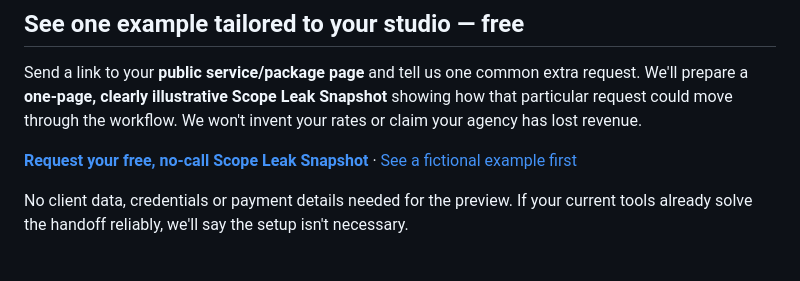
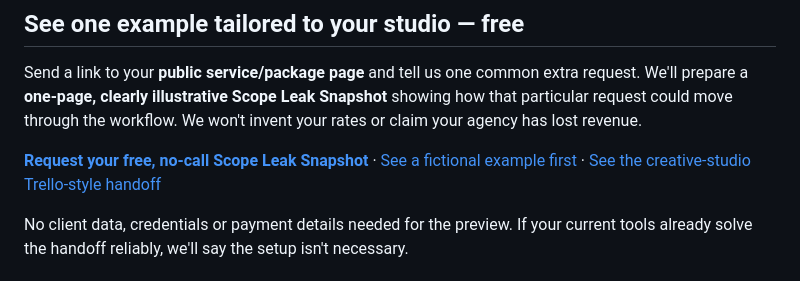
Before and after one commit to edmoncapsa5-wq/edmon-capsa-portfolio, a Markdown page: marginlatch/README.md, the part around the change. GitHub-like rendering.

Commit message:
Link practical creative-studio workflow example from MarginLatch offer

```diff
--- a/marginlatch/README.md
+++ b/marginlatch/README.md
@@ -20,7 +20,7 @@ By the agreed handoff, you'll have a customized, tested way to:
 
 Send a link to your **public service/package page** and tell us one common extra request. We'll prepare a **one-page, clearly illustrative Scope Leak Snapshot** showing how that particular request could move through the workflow. We won't invent your rates or claim your agency has lost revenue.
 
-**[Request your free, no-call Scope Leak Snapshot](mailto:edmon.capsa5@gmail.com?subject=MarginLatch%20-%20Free%20Scope%20Leak%20Snapshot&body=Studio%20name%3A%20%0APublic%20services%20page%3A%20%0AA%20common%20extra%20request%3A%20%0A)** · [See a fictional example first](SNAPSHOT.md)
+**[Request your free, no-call Scope Leak Snapshot](mailto:edmon.capsa5@gmail.com?subject=MarginLatch%20-%20Free%20Scope%20Leak%20Snapshot&body=Studio%20name%3A%20%0APublic%20services%20page%3A%20%0AA%20common%20extra%20request%3A%20%0A)** · [See a fictional example first](SNAPSHOT.md) · [See the creative-studio Trello-style handoff](samples/trello-request-to-approval-handoff.md)
 
 No client data, credentials or payment details needed for the preview. If your current tools already solve the handoff reliably, we'll say the setup isn't necessary.
 
```
